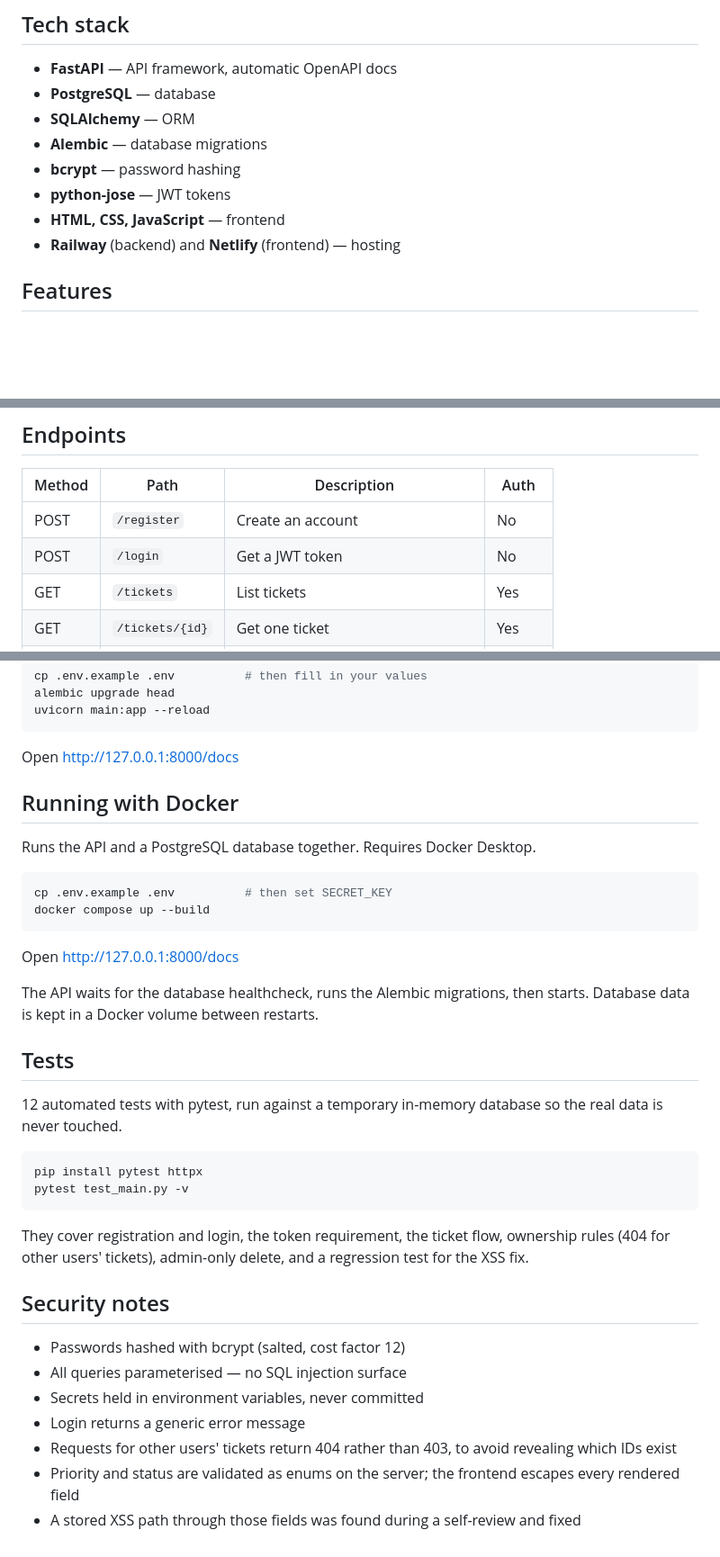
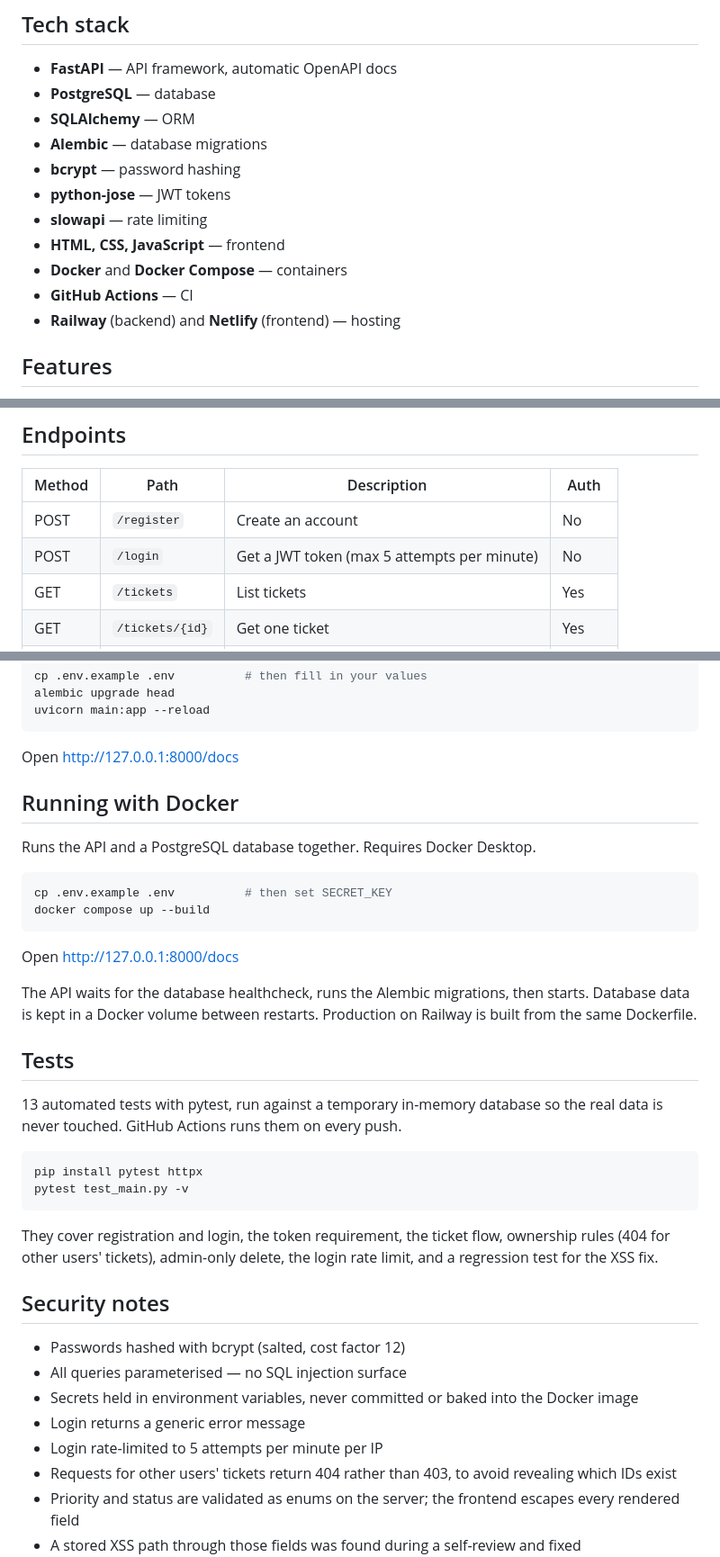
Before and after one commit to Amirrabah/ticket-api, a Markdown page: README.md, 3 parts joined by grey strips. Shown at 90% size. GitHub-like rendering; blank space fills up the shorter version.

Commit message:
Update README: rate limiting, Docker, 13 tests

````diff
--- a/README.md
+++ b/README.md
@@ -16,7 +18,10 @@ A full-stack IT ticket system. Users report problems and track them; admins see
 - **Alembic** — database migrations
 - **bcrypt** — password hashing
 - **python-jose** — JWT tokens
+- **slowapi** — rate limiting
 - **HTML, CSS, JavaScript** — frontend
+- **Docker** and **Docker Compose** — containers
+- **GitHub Actions** — CI
 - **Railway** (backend) and **Netlify** (frontend) — hosting
 
 ## Features
@@ -34,7 +39,7 @@ A full-stack IT ticket system. Users report problems and track them; admins see
 | Method | Path | Description | Auth |
 |---|---|---|---|
 | POST | `/register` | Create an account | No |
-| POST | `/login` | Get a JWT token | No |
+| POST | `/login` | Get a JWT token (max 5 attempts per minute) | No |
 | GET | `/tickets` | List tickets | Yes |
 | GET | `/tickets/{id}` | Get one ticket | Yes |
 | POST | `/tickets` | Create a ticket | Yes |
@@ -58,8 +63,6 @@ uvicorn main:app --reload
 
 Open http://127.0.0.1:8000/docs
 
-
-
 ## Running with Docker
 
 Runs the API and a PostgreSQL database together. Requires Docker Desktop.
@@ -71,29 +74,26 @@ docker compose up --build
 
 Open http://127.0.0.1:8000/docs
 
-The API waits for the database healthcheck, runs the Alembic migrations, then starts. Database data is kept in a Docker volume between restarts.
-
-
-
+The API waits for the database healthcheck, runs the Alembic migrations, then starts. Database data is kept in a Docker volume between restarts. Production on Railway is built from the same Dockerfile.
 
 ## Tests
 
-12 automated tests with pytest, run against a temporary in-memory database so the real data is never touched.
+13 automated tests with pytest, run against a temporary in-memory database so the real data is never touched. GitHub Actions runs them on every push.
 
 ```bash
 pip install pytest httpx
 pytest test_main.py -v
 ```
 
-They cover registration and login, the token requirement, the ticket flow, ownership rules (404 for other users' tickets), admin-only delete, and a regression test for the XSS fix.
-
+They cover registration and login, the token requirement, the ticket flow, ownership rules (404 for other users' tickets), admin-only delete, the login rate limit, and a regression test for the XSS fix.
 
 ## Security notes
 
 - Passwords hashed with bcrypt (salted, cost factor 12)
 - All queries parameterised — no SQL injection surface
-- Secrets held in environment variables, never committed
+- Secrets held in environment variables, never committed or baked into the Docker image
 - Login returns a generic error message
+- Login rate-limited to 5 attempts per minute per IP
 - Requests for other users' tickets return 404 rather than 403, to avoid revealing which IDs exist
 - Priority and status are validated as enums on the server; the frontend escapes every rendered field
 - A stored XSS path through those fields was found during a self-review and fixed
````
Also changed, not shown: other parts of README.md (+2 -0 lines).
